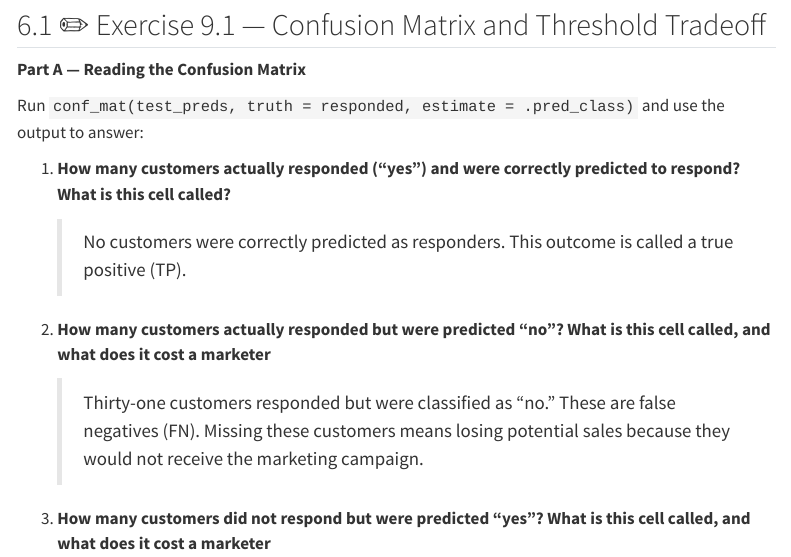
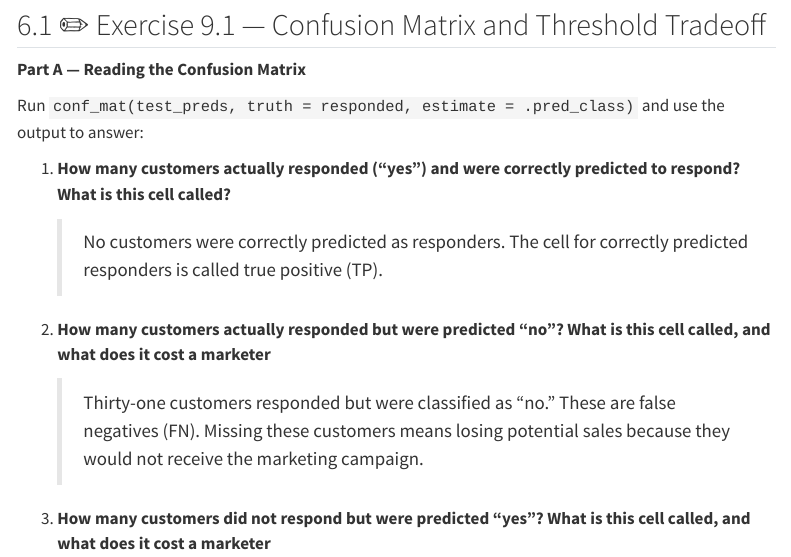
Before and after one commit to Sora-Sky-Sora/W05, a Quarto document (Hosoda Sora-Reflection on Ch09.qmd): the page in a window 1100 px wide, from 2490 px down. Rendered offline with R 4.5, knitr and Pandoc in place of Quarto, with nearby package versions; some code elsewhere in the file could not run offline; menus at the side of the page are left out; long lines of code are wrapped; common packages that the code uses without loading them are loaded.

Commit message:
Final W05 submission

```diff
--- a/Hosoda Sora-Reflection on Ch09.qmd
+++ b/Hosoda Sora-Reflection on Ch09.qmd
@@ -745,7 +745,7 @@ Run `conf_mat(test_preds, truth = responded, estimate = .pred_class)` and use th
 
 1.  **How many customers actually responded ("yes") and were correctly predicted to respond? What is this cell called?**
 
-    > No customers were correctly predicted as responders. This outcome is called a true positive (TP).
+    > No customers were correctly predicted as responders. The cell for correctly predicted responders is called true positive (TP).
 
 2.  **How many customers actually responded but were predicted "no"? What is this cell called, and what does it cost a marketer**
 
```
